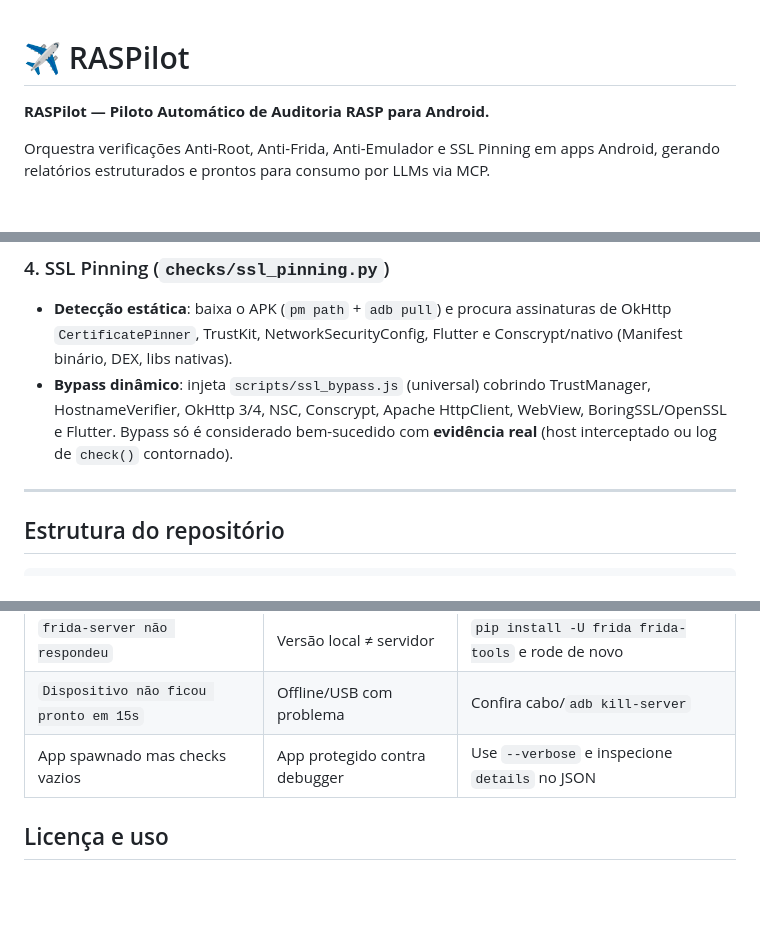
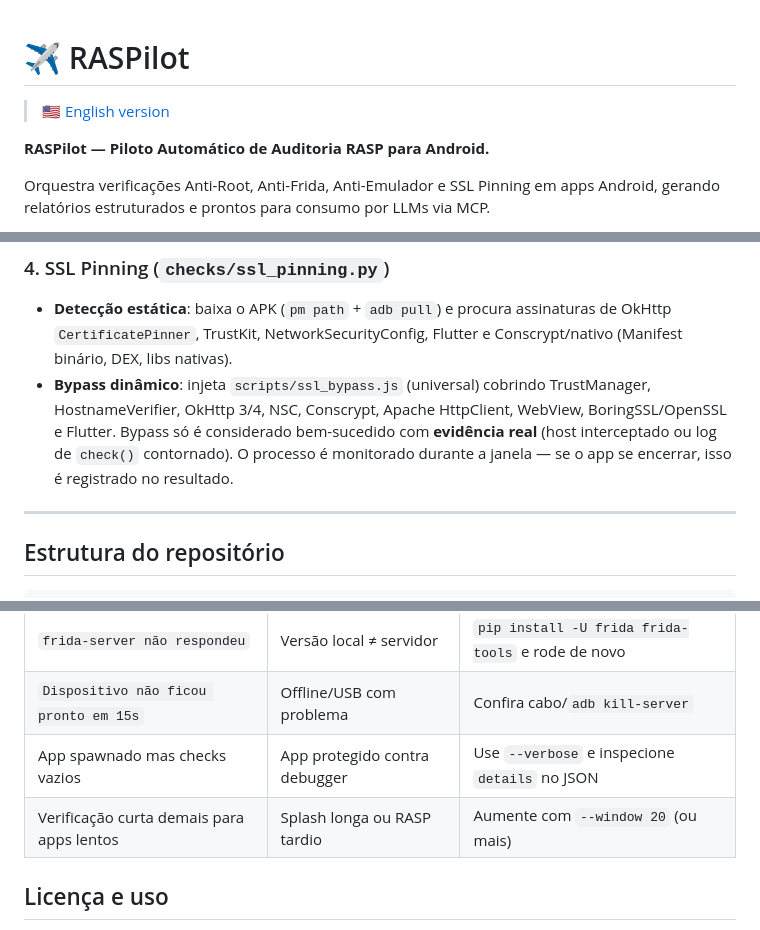
Before and after one commit to dedek0/raspilot, a Markdown page: README.md, 3 parts joined by grey strips. Drawn GitHub-style; blank space fills up the shorter version.

```diff
--- a/README.md
+++ b/README.md
@@ -1,4 +1,6 @@
 # ✈ RASPilot
+
+> 🇺🇸 [English version](README.en.md)
 
 **RASPilot — Piloto Automático de Auditoria RASP para Android.**
 
@@ -139,7 +152,8 @@ Classifica `emulator_type` (`qemu_avd`, `genymotion`, `ldplayer`,
   TrustManager, HostnameVerifier, OkHttp 3/4, NSC, Conscrypt, Apache
   HttpClient, WebView, BoringSSL/OpenSSL e Flutter. Bypass só é considerado
   bem-sucedido com **evidência real** (host interceptado ou log de
-  `check()` contornado).
+  `check()` contornado). O processo é monitorado durante a janela — se o
+  app se encerrar, isso é registrado no resultado.
 
 ---
 
@@ -208,6 +222,7 @@ O JSON emitido pelo RASPilot já segue um schema estável
 | `frida-server não respondeu` | Versão local ≠ servidor | `pip install -U frida frida-tools` e rode de novo |
 | `Dispositivo não ficou pronto em 15s` | Offline/USB com problema | Confira cabo/`adb kill-server` |
 | App spawnado mas checks vazios | App protegido contra debugger | Use `--verbose` e inspecione `details` no JSON |
+| Verificação curta demais para apps lentos | Splash longa ou RASP tardio | Aumente com `--window 20` (ou mais) |
 
 ## Licença e uso
 
```
Also changed, not shown: other parts of README.md (+15 -4 lines), README.en.md (added, +229 -0 lines).
